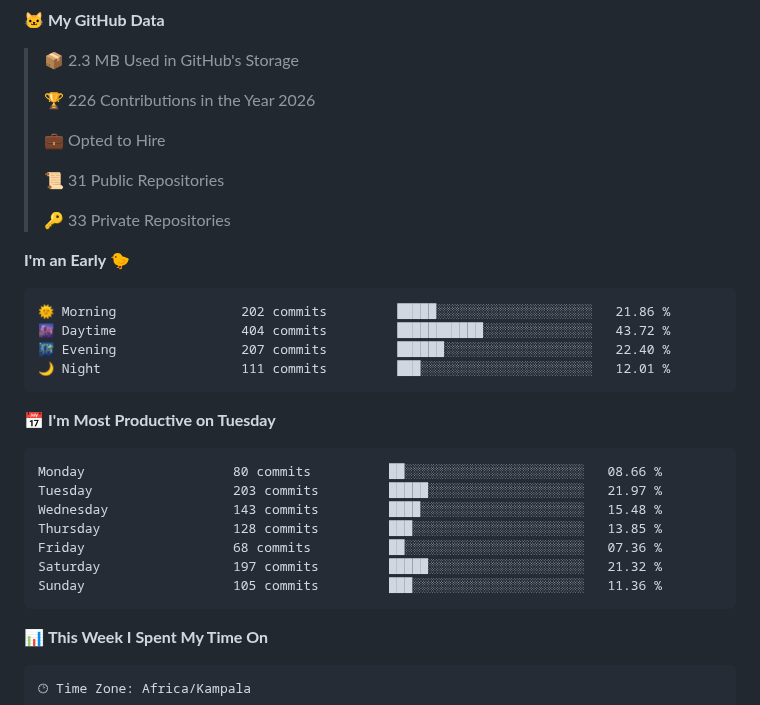
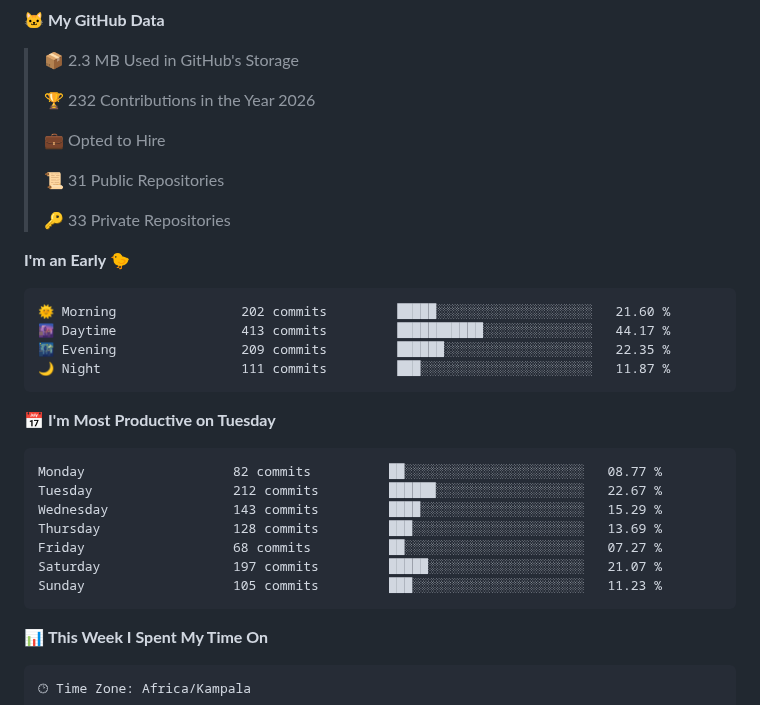
Before and after one commit to drexhacker/drexhacker, a Markdown page: README.md, the part around one of its changes. GitHub-like rendering.

Commit message:
Updated with Dev Metrics

````diff
--- a/README.md
+++ b/README.md
@@ -7,7 +5,7 @@
 
 > 📦 2.3 MB Used in GitHub's Storage
  >
-> 🏆 226 Contributions in the Year 2026
+> 🏆 232 Contributions in the Year 2026
  >
 > 💼 Opted to Hire
  >
@@ -18,21 +16,21 @@
 **I'm an Early 🐤**
 
 ```text
-🌞 Morning                202 commits         █████░░░░░░░░░░░░░░░░░░░░   21.86 %
-🌆 Daytime                404 commits         ███████████░░░░░░░░░░░░░░   43.72 %
-🌃 Evening                207 commits         ██████░░░░░░░░░░░░░░░░░░░   22.40 %
-🌙 Night                  111 commits         ███░░░░░░░░░░░░░░░░░░░░░░   12.01 %
+🌞 Morning                202 commits         █████░░░░░░░░░░░░░░░░░░░░   21.60 %
+🌆 Daytime                413 commits         ███████████░░░░░░░░░░░░░░   44.17 %
+🌃 Evening                209 commits         ██████░░░░░░░░░░░░░░░░░░░   22.35 %
+🌙 Night                  111 commits         ███░░░░░░░░░░░░░░░░░░░░░░   11.87 %
 ```
 📅 **I'm Most Productive on Tuesday**
 
 ```text
-Monday                   80 commits          ██░░░░░░░░░░░░░░░░░░░░░░░   08.66 %
-Tuesday                  203 commits         █████░░░░░░░░░░░░░░░░░░░░   21.97 %
-Wednesday                143 commits         ████░░░░░░░░░░░░░░░░░░░░░   15.48 %
-Thursday                 128 commits         ███░░░░░░░░░░░░░░░░░░░░░░   13.85 %
-Friday                   68 commits          ██░░░░░░░░░░░░░░░░░░░░░░░   07.36 %
-Saturday                 197 commits         █████░░░░░░░░░░░░░░░░░░░░   21.32 %
-Sunday                   105 commits         ███░░░░░░░░░░░░░░░░░░░░░░   11.36 %
+Monday                   82 commits          ██░░░░░░░░░░░░░░░░░░░░░░░   08.77 %
+Tuesday                  212 commits         ██████░░░░░░░░░░░░░░░░░░░   22.67 %
+Wednesday                143 commits         ████░░░░░░░░░░░░░░░░░░░░░   15.29 %
+Thursday                 128 commits         ███░░░░░░░░░░░░░░░░░░░░░░   13.69 %
+Friday                   68 commits          ██░░░░░░░░░░░░░░░░░░░░░░░   07.27 %
+Saturday                 197 commits         █████░░░░░░░░░░░░░░░░░░░░   21.07 %
+Sunday                   105 commits         ███░░░░░░░░░░░░░░░░░░░░░░   11.23 %
 ```
 
 
````
Also changed, not shown: other parts of README.md (+1 -3 lines), assets/bar_graph.png.
